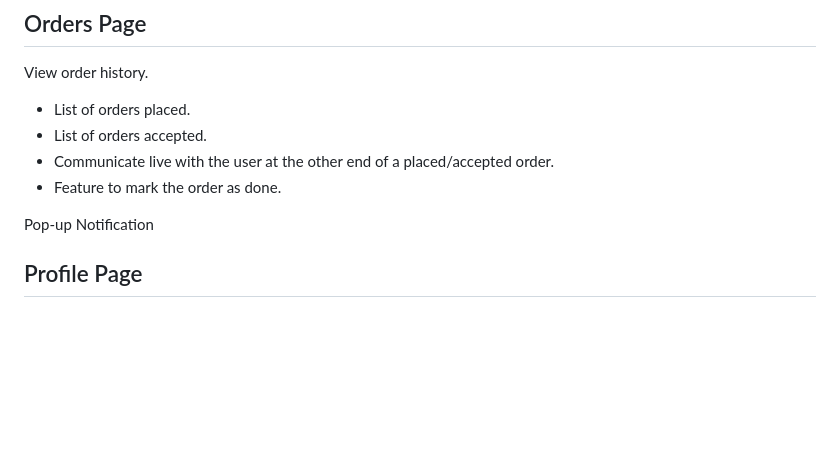
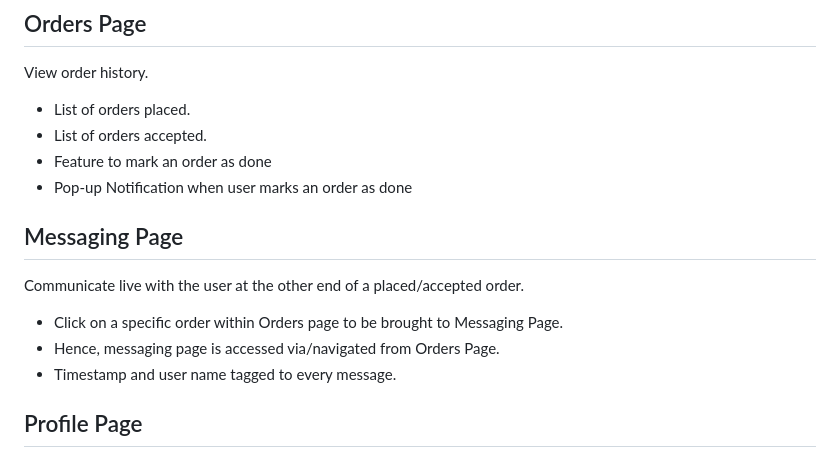
Before and after one commit to elizabethrakhibaby/DabaoBuddy, a Markdown page: README.md, the part around the change. Drawn GitHub-style; blank space fills up the shorter version.

```diff
--- a/README.md
+++ b/README.md
@@ -134,10 +134,15 @@ View order history.
 
 - List of orders placed.
 - List of orders accepted.
-- Communicate live with the user at the other end of a placed/accepted order.
-- Feature to mark the order as done.
+- Feature to mark an order as done
+- Pop-up Notification when user marks an order as done
 
-Pop-up Notification
+## Messaging Page
+Communicate live with the user at the other end of a placed/accepted order.
+
+- Click on a specific order within Orders page to be brought to Messaging Page.
+- Hence, messaging page is accessed via/navigated from Orders Page.
+- Timestamp and user name tagged to every message.
 
 ## Profile Page
 - Displays email used to register.
```
